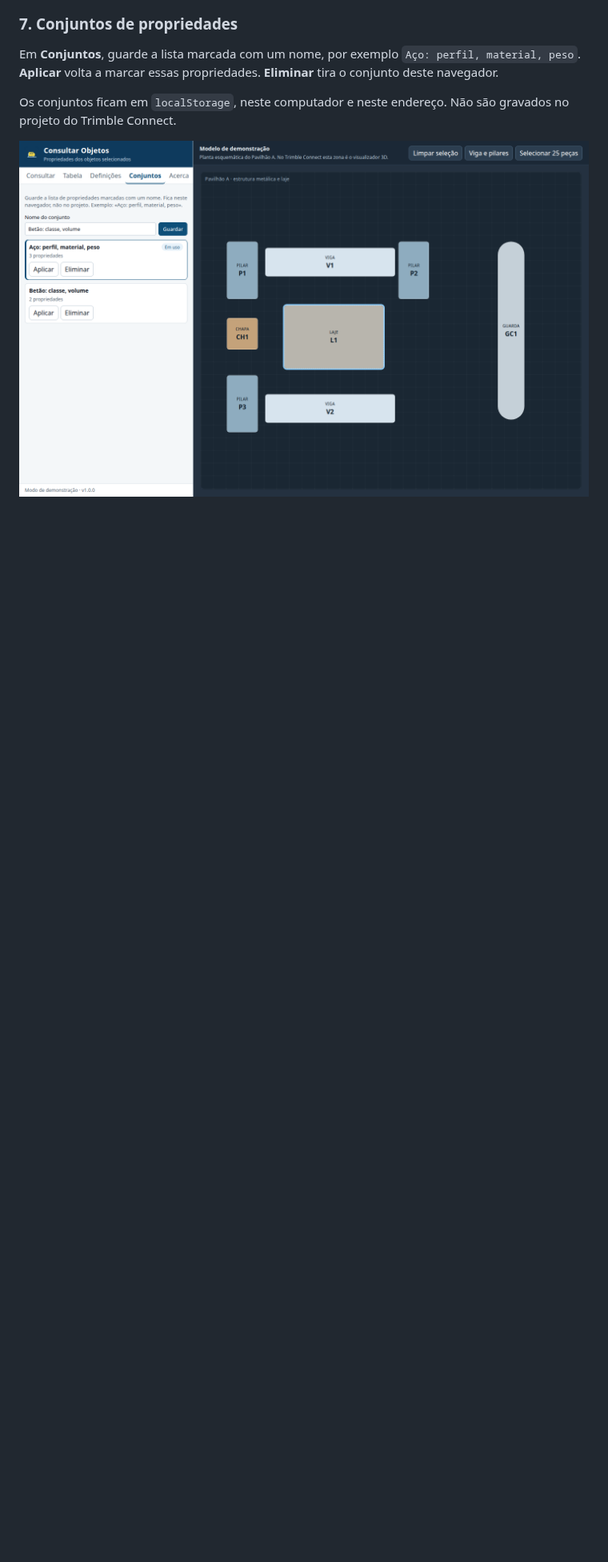
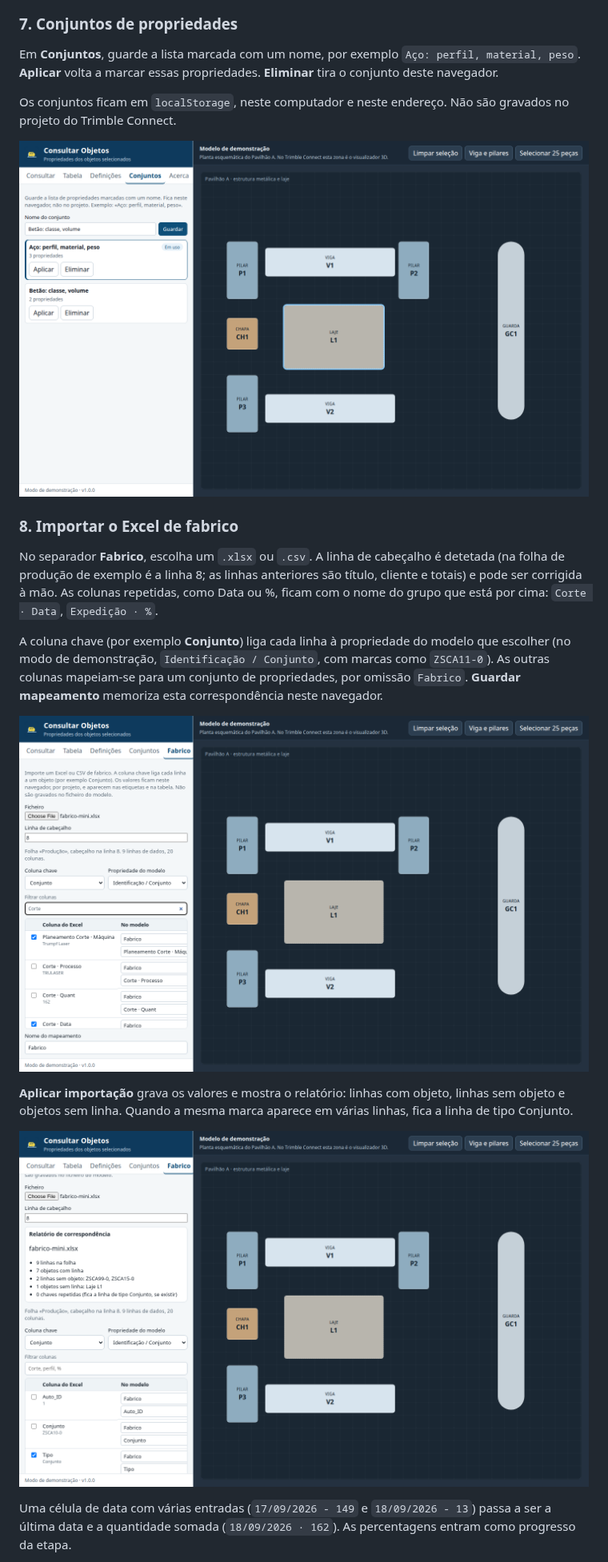
Before and after one commit to EduardoPoco/tc-consultar-objetos, a Markdown page: README.md, the part around one of its changes. Shown at 80% size. Drawn GitHub-style; pictures changed too: docs/imagens/08-mapeamento-colunas.png (added), docs/imagens/09-relatorio-correspondencia.png (added); blank space fills up the shorter version.

```diff
--- a/README.md
+++ b/README.md
@@ -61,3 +61,18 @@ Em **Conjuntos**, guarde a lista marcada com um nome, por exemplo `Aço: perfil,
 Os conjuntos ficam em `localStorage`, neste computador e neste endereço. Não são gravados no projeto do Trimble Connect.
 
 ![Conjunto de aço em uso e conjunto de betão guardado](docs/imagens/07-conjuntos-de-propriedades.png)
+
+### 8. Importar o Excel de fabrico
+
+No separador **Fabrico**, escolha um `.xlsx` ou `.csv`. A linha de cabeçalho é detetada (na folha de produção de exemplo é a linha 8; as linhas anteriores são título, cliente e totais) e pode ser corrigida à mão. As colunas repetidas, como Data ou %, ficam com o nome do grupo que está por cima: `Corte · Data`, `Expedição · %`.
+
+A coluna chave (por exemplo **Conjunto**) liga cada linha à propriedade do modelo que escolher (no modo de demonstração, `Identificação / Conjunto`, com marcas como `ZSCA11-0`). As outras colunas mapeiam-se para um conjunto de propriedades, por omissão `Fabrico`. **Guardar mapeamento** memoriza esta correspondência neste navegador.
+
+![Mapeamento das colunas do Excel, com a chave Conjunto e a coluna Corte · Data](docs/imagens/08-mapeamento-colunas.png)
+
+**Aplicar importação** grava os valores e mostra o relatório: linhas com objeto, linhas sem objeto e objetos sem linha. Quando a mesma marca aparece em várias linhas, fica a linha de tipo Conjunto.
+
+![Relatório com 7 objetos ligados, linhas ZSCA99-0 e ZSCA15-0 por ligar e a laje sem linha](docs/imagens/09-relatorio-correspondencia.png)
+
+Uma célula de data com várias entradas (`17/09/2026 - 149` e `18/09/2026 - 13`) passa a ser a última data e a quantidade somada (`18/09/2026 · 162`). As percentagens entram como progresso da etapa.
+
```
Also changed, not shown: other parts of README.md (+1 -0 lines), 16 other files.
